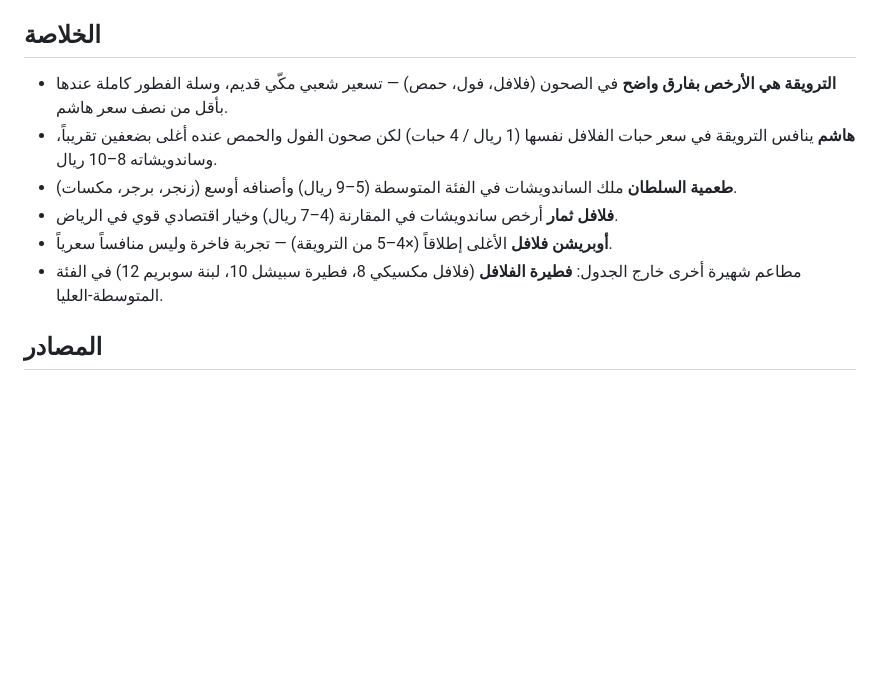
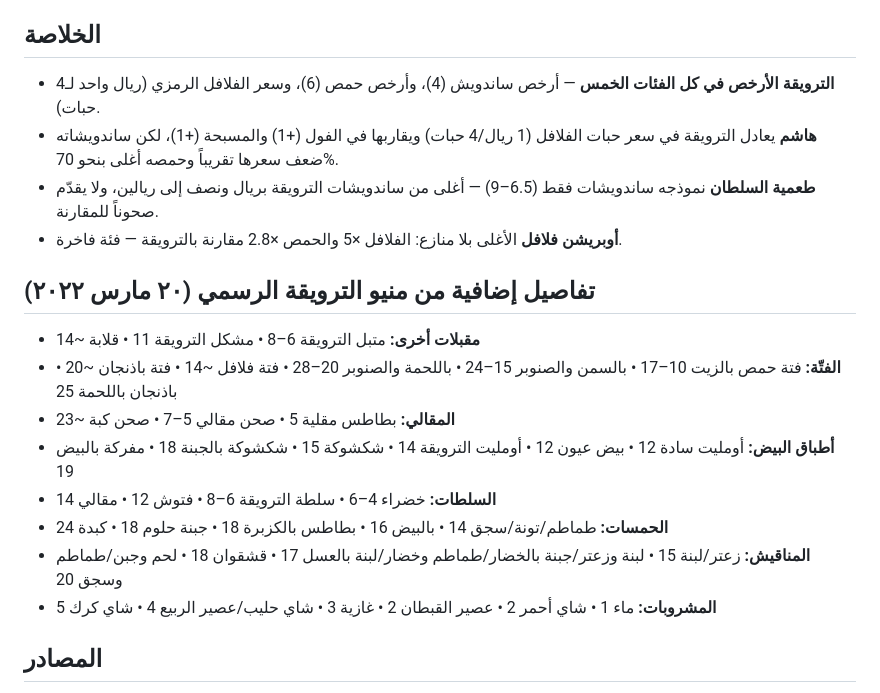
Before and after one commit to darbstations/-, a Markdown page: falafel-price-comparison.md, the part around one of its changes. Rendered like a GitHub page; blank space fills up the shorter version.

```diff
--- a/falafel-price-comparison.md
+++ b/falafel-price-comparison.md
@@ -41,12 +26,21 @@
 
 ## الخلاصة
 
-- **الترويقة هي الأرخص بفارق واضح** في الصحون (فلافل، فول، حمص) — تسعير شعبي مكّي قديم، وسلة الفطور كاملة عندها بأقل من نصف سعر هاشم.
-- **هاشم** ينافس الترويقة في سعر حبات الفلافل نفسها (1 ريال / 4 حبات) لكن صحون الفول والحمص عنده أغلى بضعفين تقريباً، وساندويشاته 8–10 ريال.
-- **طعمية السلطان** ملك الساندويشات في الفئة المتوسطة (5–9 ريال) وأصنافه أوسع (زنجر، برجر، مكسات).
-- **فلافل ثمار** أرخص ساندويشات في المقارنة (4–7 ريال) وخيار اقتصادي قوي في الرياض.
-- **أوبريشن فلافل** الأغلى إطلاقاً (×4–5 من الترويقة) — تجربة فاخرة وليس منافساً سعرياً.
-- مطاعم شهيرة أخرى خارج الجدول: **فطيرة الفلافل** (فلافل مكسيكي 8، فطيرة سبيشل 10، لبنة سوبريم 12) في الفئة المتوسطة-العليا.
+- **الترويقة الأرخص في كل الفئات الخمس** — أرخص ساندويش (4)، وأرخص حمص (6)، وسعر الفلافل الرمزي (ريال واحد لـ4 حبات).
+- **هاشم** يعادل الترويقة في سعر حبات الفلافل (1 ريال/4 حبات) ويقاربها في الفول (+1) والمسبحة (+1)، لكن ساندويشاته ضعف سعرها تقريباً وحمصه أغلى بنحو 70%.
+- **طعمية السلطان** نموذجه ساندويشات فقط (6.5–9) — أغلى من ساندويشات الترويقة بريال ونصف إلى ريالين، ولا يقدّم صحوناً للمقارنة.
+- **أوبريشن فلافل** الأغلى بلا منازع: الفلافل ×5 والحمص ×2.8 مقارنة بالترويقة — فئة فاخرة.
+
+## تفاصيل إضافية من منيو الترويقة الرسمي (٢٠ مارس ٢٠٢٢)
+
+- **مقبلات أخرى:** متبل الترويقة 6–8 • مشكل الترويقة 11 • قلابة ~14
+- **الفتّة:** فتة حمص بالزيت 10–17 • بالسمن والصنوبر 15–24 • باللحمة والصنوبر 20–28 • فتة فلافل ~14 • فتة باذنجان ~20 • باذنجان باللحمة 25
+- **المقالي:** بطاطس مقلية 5 • صحن مقالي 5–7 • صحن كبة ~23
+- **أطباق البيض:** أومليت سادة 12 • بيض عيون 12 • أومليت الترويقة 14 • شكشوكة 15 • شكشوكة بالجبنة 18 • مفركة بالبيض 19
+- **السلطات:** خضراء 4–6 • سلطة الترويقة 6–8 • فتوش 12 • مقالي 14
+- **الحمسات:** طماطم/تونة/سجق 14 • بالبيض 16 • بطاطس بالكزبرة 18 • جبنة حلوم 18 • كبدة 24
+- **المناقيش:** زعتر/لبنة 15 • لبنة وزعتر/جبنة بالخضار/طماطم وخضار/لبنة بالعسل 17 • قشقوان 18 • لحم وجبن/طماطم وسجق 20
+- **المشروبات:** ماء 1 • شاي أحمر 2 • عصير القبطان 2 • غازية 3 • شاي حليب/عصير الربيع 4 • شاي كرك 5
 
 ## المصادر
 
```
Also changed, not shown: other parts of falafel-price-comparison.md (+23 -40 lines).
